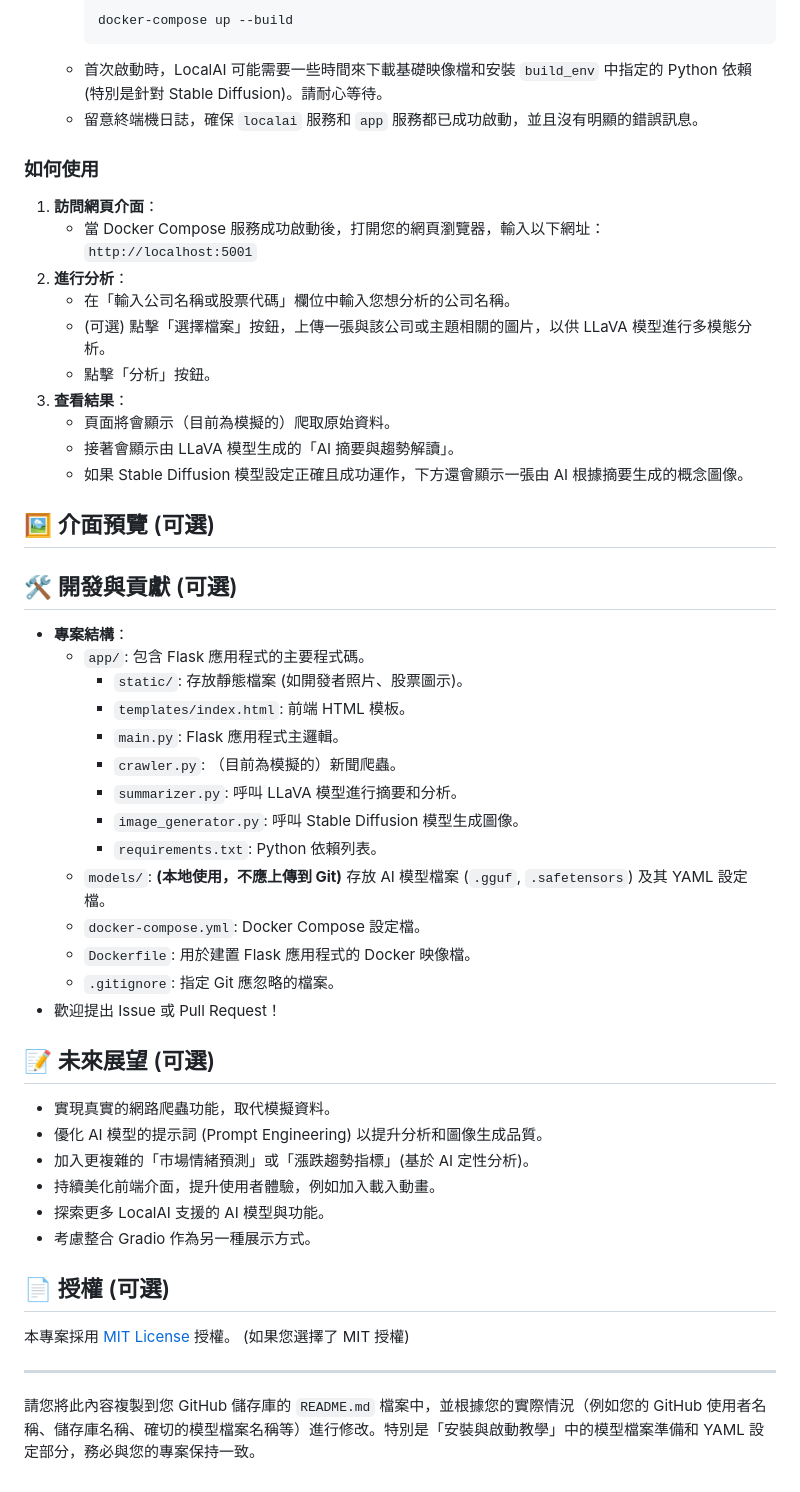
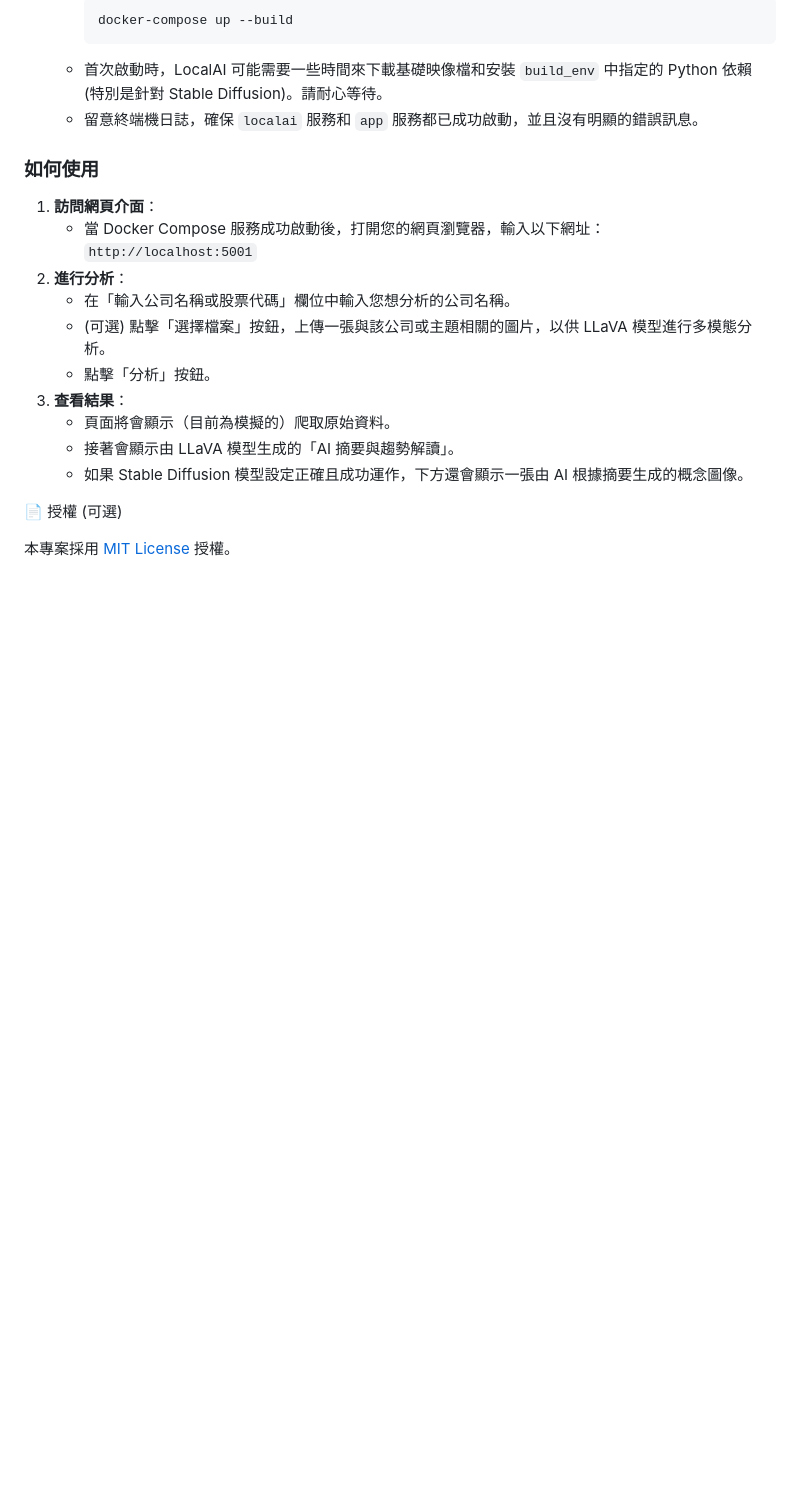
Before and after one commit to hanson0321/Stock_assistant, a Markdown page: README.md, the part around the change. Rendered like a GitHub page; blank space fills up the shorter version.

```diff
--- a/README.md
+++ b/README.md
@@ -113,38 +113,8 @@
     * 接著會顯示由 LLaVA 模型生成的「AI 摘要與趨勢解讀」。
     * 如果 Stable Diffusion 模型設定正確且成功運作，下方還會顯示一張由 AI 根據摘要生成的概念圖像。
 
-## 🖼️ 介面預覽 (可選)
 
-## 🛠️ 開發與貢獻 (可選)
 
-* **專案結構**：
-    * `app/`: 包含 Flask 應用程式的主要程式碼。
-        * `static/`: 存放靜態檔案 (如開發者照片、股票圖示)。
-        * `templates/index.html`: 前端 HTML 模板。
-        * `main.py`: Flask 應用程式主邏輯。
-        * `crawler.py`: （目前為模擬的）新聞爬蟲。
-        * `summarizer.py`: 呼叫 LLaVA 模型進行摘要和分析。
-        * `image_generator.py`: 呼叫 Stable Diffusion 模型生成圖像。
-        * `requirements.txt`: Python 依賴列表。
-    * `models/`: **(本地使用，不應上傳到 Git)** 存放 AI 模型檔案 (`.gguf`, `.safetensors`) 及其 YAML 設定檔。
-    * `docker-compose.yml`: Docker Compose 設定檔。
-    * `Dockerfile`: 用於建置 Flask 應用程式的 Docker 映像檔。
-    * `.gitignore`: 指定 Git 應忽略的檔案。
-* 歡迎提出 Issue 或 Pull Request！
+ 📄 授權 (可選)
 
-## 📝 未來展望 (可選)
-
-* 實現真實的網路爬蟲功能，取代模擬資料。
-* 優化 AI 模型的提示詞 (Prompt Engineering) 以提升分析和圖像生成品質。
-* 加入更複雜的「市場情緒預測」或「漲跌趨勢指標」(基於 AI 定性分析)。
-* 持續美化前端介面，提升使用者體驗，例如加入載入動畫。
-* 探索更多 LocalAI 支援的 AI 模型與功能。
-* 考慮整合 Gradio 作為另一種展示方式。
-
-## 📄 授權 (可選)
-
-本專案採用 [MIT License](LICENSE) 授權。 (如果您選擇了 MIT 授權)
-
----
-
-請您將此內容複製到您 GitHub 儲存庫的 `README.md` 檔案中，並根據您的實際情況（例如您的 GitHub 使用者名稱、儲存庫名稱、確切的模型檔案名稱等）進行修改。特別是「安裝與啟動教學」中的模型檔案準備和 YAML 設定部分，務必與您的專案保持一致。
+本專案採用 [MIT License](LICENSE) 授權。
```
